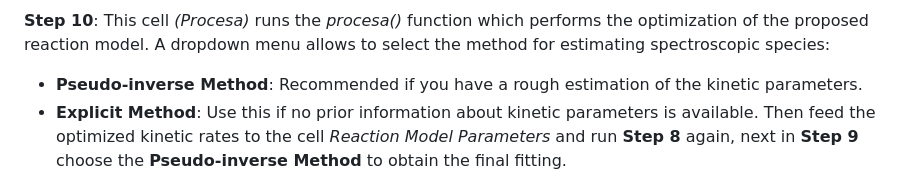
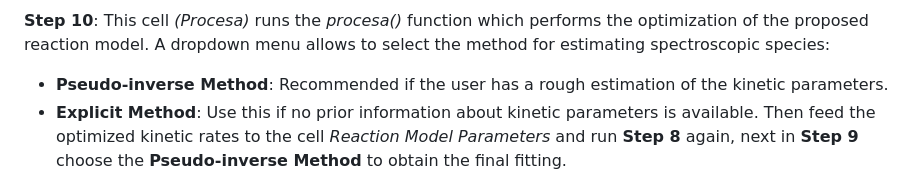
Before and after one commit to unizar-flav/KiPaD, a Markdown page: README.md, the part around the change. GitHub-like rendering.

````diff
--- a/README.md
+++ b/README.md
@@ -67,7 +67,7 @@ graph TD;
 ```
 
 **Step 10**: This cell *(Procesa)* runs the *procesa()* function which performs the optimization of the proposed reaction model. A dropdown menu allows to select the method for estimating spectroscopic species:
-* **Pseudo-inverse Method**: Recommended if you have a rough estimation of the kinetic parameters.
+* **Pseudo-inverse Method**: Recommended if the user has a rough estimation of the kinetic parameters.
 * **Explicit Method**: Use this if no prior information about kinetic parameters is available. Then feed the optimized kinetic rates to the cell *Reaction Model Parameters* and run **Step 8** again, next in **Step 9** choose the **Pseudo-inverse Method** to obtain the final fitting.
 
 **Step 11**: This cell *(Model's plots)* will plot the modeled data:
````
